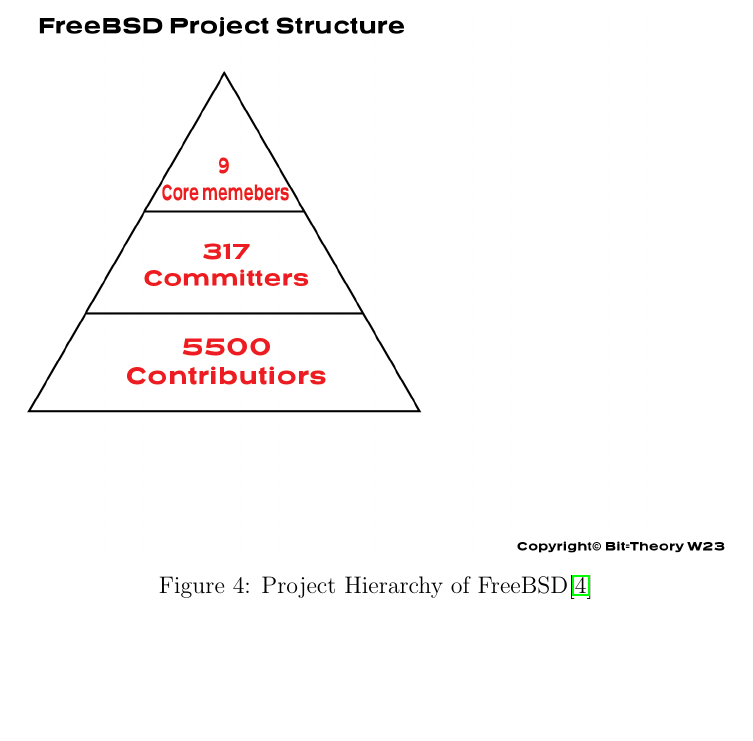
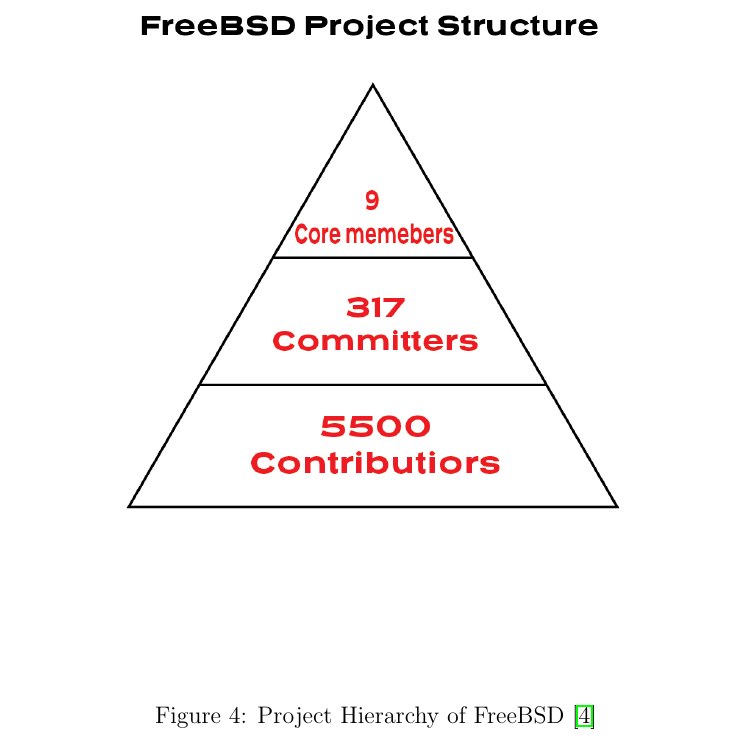
Before and after one commit to BitTheoryProject/eecs4314-reports, a LaTeX paper (a1/report.tex): part of page 9 of 13, cut so that both start at the same text, the shorter picture padded with empty space. Compiled offline with pdfLaTeX.

Commit message:
Updated A1 project hierarchy figure

```diff
--- a/a1/report.tex
+++ b/a1/report.tex
@@ -272,8 +272,8 @@
 At the bottom of the hierarchy, we have the Contributors. These are individuals who have contributed to the project, such as submitting a bug report, writing documentation, or writing code. They play an important role in the development of the operating system, but they don't have the same level of decision-making authority as the other members of the hierarchy.
 \begin{figure}[!htb]
 	\centering
-	\includegraphics[width = 350pt]{assets/Project_Hierarchy/Project-Structure.png}
-	\caption{Project Hierarchy of FreeBSD\cite{dev-model}}
+	\includegraphics[width = 250pt]{assets/Project_Hierarchy/Project-Structure.png}
+	\caption{Project Hierarchy of FreeBSD \cite{dev-model}}
 \end{figure}
 
 
```
Also changed, not shown: a1/assets/Project_Hierarchy/Project-Structure.png.
